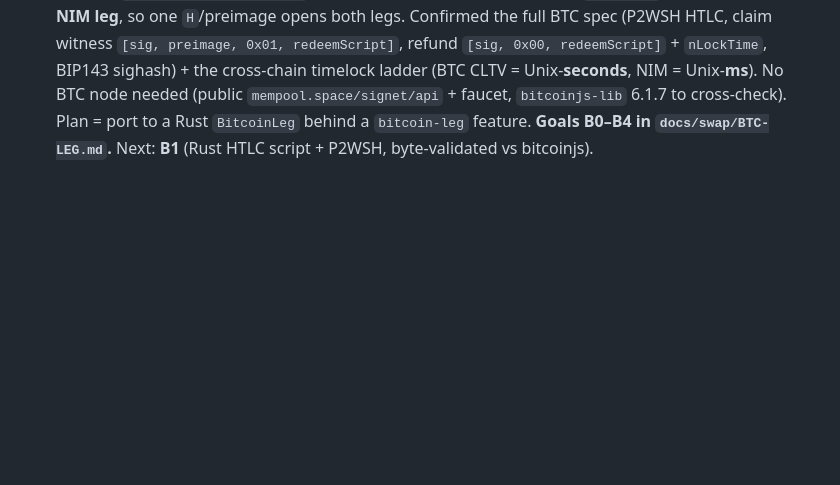
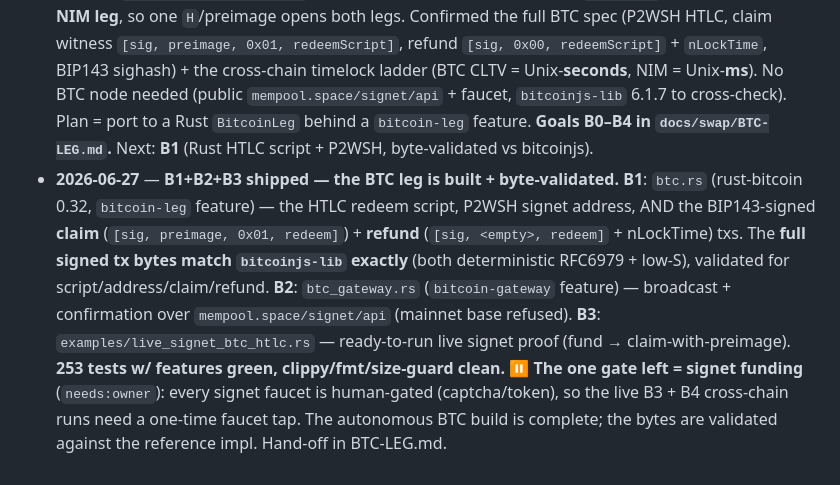
Before and after one commit to Andjroo111/nimmesh, a Markdown page: docs/swap/SWAP-LOOP.md, the part around the change. GitHub-like rendering; blank space fills up the shorter version.

```diff
--- a/docs/swap/SWAP-LOOP.md
+++ b/docs/swap/SWAP-LOOP.md
@@ -172,3 +172,14 @@ and `main` is at a clean point — proposed to Andjroo, not taken by the loop.
   No BTC node needed (public `mempool.space/signet/api` + faucet, `bitcoinjs-lib` 6.1.7 to cross-check).
   Plan = port to a Rust `BitcoinLeg` behind a `bitcoin-leg` feature. **Goals B0–B4 in
   `docs/swap/BTC-LEG.md`.** Next: **B1** (Rust HTLC script + P2WSH, byte-validated vs bitcoinjs).
+- **2026-06-27** — **B1+B2+B3 shipped — the BTC leg is built + byte-validated.** **B1**: `btc.rs`
+  (rust-bitcoin 0.32, `bitcoin-leg` feature) — the HTLC redeem script, P2WSH signet address, AND the
+  BIP143-signed **claim** (`[sig, preimage, 0x01, redeem]`) + **refund** (`[sig, <empty>, redeem]` +
+  nLockTime) txs. The **full signed tx bytes match `bitcoinjs-lib` exactly** (both deterministic
+  RFC6979 + low-S), validated for script/address/claim/refund. **B2**: `btc_gateway.rs`
+  (`bitcoin-gateway` feature) — broadcast + confirmation over `mempool.space/signet/api` (mainnet
+  base refused). **B3**: `examples/live_signet_btc_htlc.rs` — ready-to-run live signet proof
+  (fund → claim-with-preimage). **253 tests w/ features green, clippy/fmt/size-guard clean.** ⏸️
+  **The one gate left = signet funding** (`needs:owner`): every signet faucet is human-gated
+  (captcha/token), so the live B3 + B4 cross-chain runs need a one-time faucet tap. The autonomous
+  BTC build is complete; the bytes are validated against the reference impl. Hand-off in BTC-LEG.md.
```
Also changed, not shown: docs/swap/BTC-LEG.md (+18 -5 lines).
